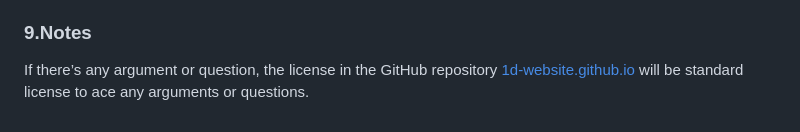
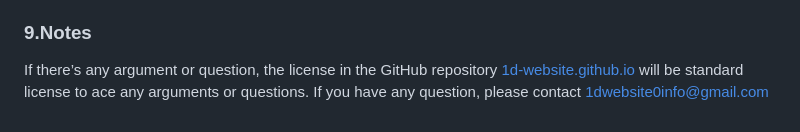
Before and after one commit to 1d-website/1d-website.github-io, a Markdown page: LICENSE.md, the part around the change. Drawn GitHub-style.

```diff
--- a/LICENSE.md
+++ b/LICENSE.md
@@ -47,3 +47,4 @@ This license constitutes the entire agreement between the repository owner and a
 ### 9.Notes
 
 If there’s any argument or question, the license in the GitHub repository [1d-website.github.io](http://1d-website.github.io) will be standard license to ace any arguments or questions.
+If you have any question, please contact 1dwebsite0info@gmail.com
```
